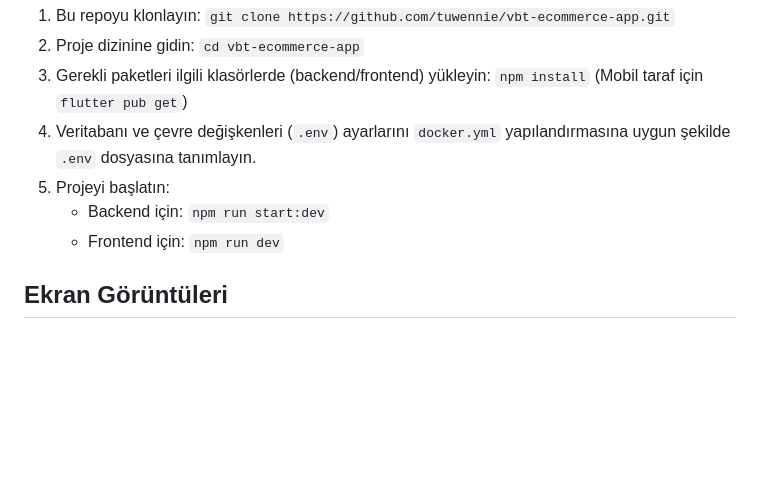
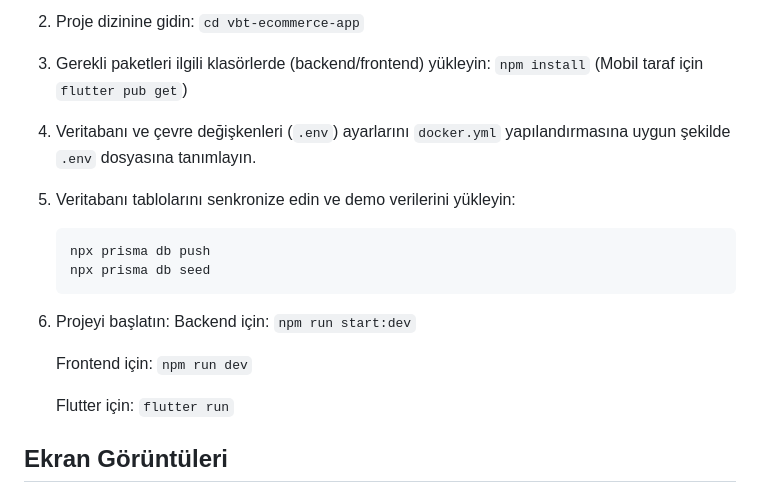
Before and after one commit to tuwennie/vbt-ecommerce-app, a Markdown page: README.md, the part around one of its changes. Rendered like a GitHub page; blank space fills up the shorter version.

````diff
--- a/README.md
+++ b/README.md
@@ -35,9 +35,17 @@ Projeyi kendi bilgisayarınızda çalıştırmak için aşağıdaki adımları i
 2. Proje dizinine gidin: `cd vbt-ecommerce-app`
 3. Gerekli paketleri ilgili klasörlerde (backend/frontend) yükleyin: `npm install` (Mobil taraf için `flutter pub get`)
 4. Veritabanı ve çevre değişkenleri (`.env`) ayarlarını `docker.yml` yapılandırmasına uygun şekilde `.env` dosyasına tanımlayın.
-5. Projeyi başlatın:
-   * Backend için: `npm run start:dev`
-   * Frontend için: `npm run dev`
+5. Veritabanı tablolarını senkronize edin ve demo verilerini yükleyin:
+   ```bash
+   npx prisma db push
+   npx prisma db seed
+   ```
+6. Projeyi başlatın:
+   Backend için: ```npm run start:dev```
+
+   Frontend için: ```npm run dev```
+
+   Flutter için: ```flutter run```
 
 ## Ekran Görüntüleri
 
````
Also changed, not shown: other parts of README.md (+47 -2 lines).
